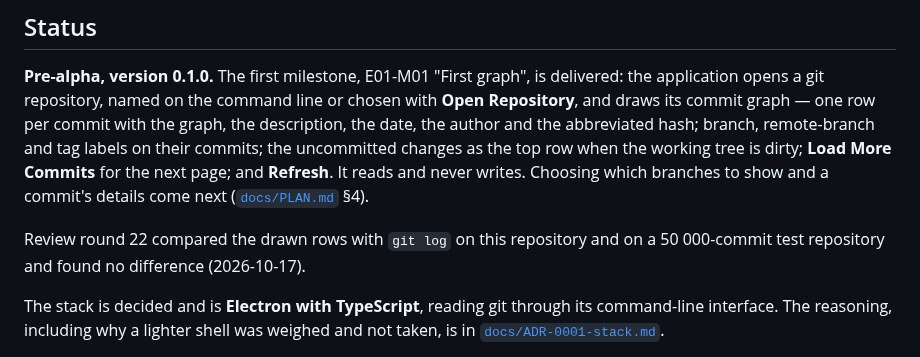
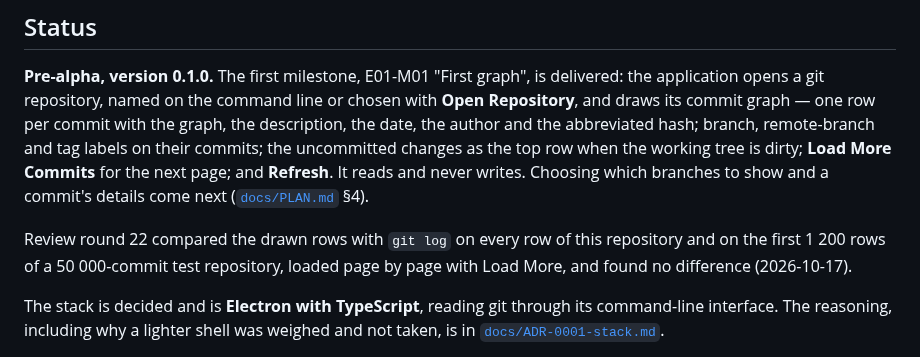
Before and after one commit to paulo-raoni/git-graphical-standalone, a Markdown page: README.md, the part around the change. Drawn GitHub-style.

Commit message:
docs(plan): correct three sentences of round 01's carried list

```diff
--- a/README.md
+++ b/README.md
@@ -14,8 +14,9 @@ remote-branch and tag labels on their commits; the uncommitted changes as the to
 is dirty; **Load More Commits** for the next page; and **Refresh**. It reads and never writes. Choosing which
 branches to show and a commit's details come next ([`docs/PLAN.md`](docs/PLAN.md) §4).
 
-Review round 22 compared the drawn rows with `git log` on this repository and on a 50 000-commit test repository
-and found no difference (2026-10-17).
+Review round 22 compared the drawn rows with `git log` on every row of this repository and on the first 1 200
+rows of a 50 000-commit test repository, loaded page by page with Load More, and found no difference
+(2026-10-17).
 
 The stack is decided and is **Electron with TypeScript**, reading git through its command-line interface.
 The reasoning, including why a lighter shell was weighed and not taken, is in
```
Also changed, not shown: docs/PLAN.md (+2 -2 lines).
